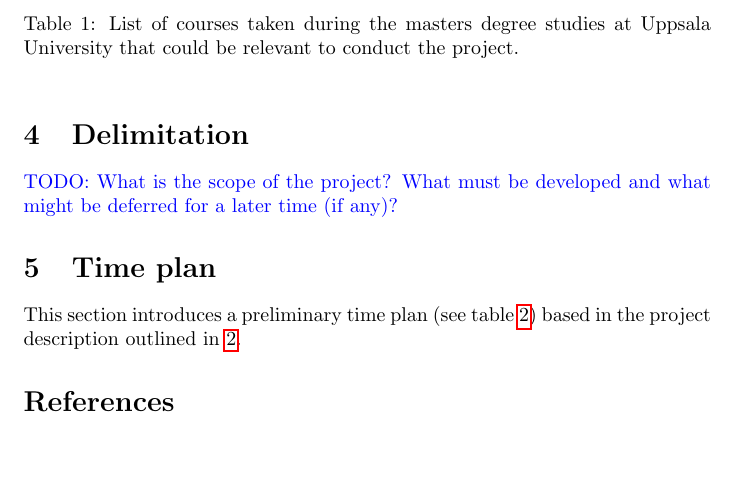
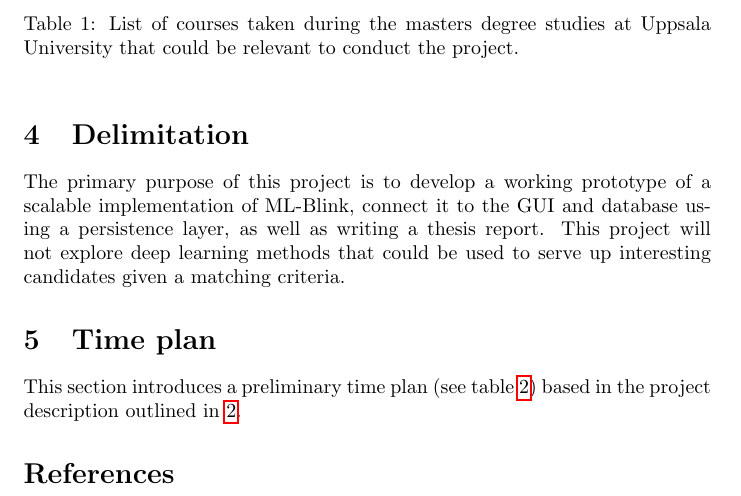
Before and after one commit to diegocasmo/msc-thesis-spec, a LaTeX document (main.tex, which reads sections/delimitation.tex): part of page 5 of 6, cut so that both start at the same text, the shorter picture padded with empty space. Compiled offline with pdfLaTeX.

Commit message:
Delimitation section

```diff
--- a/sections/delimitation.tex
+++ b/sections/delimitation.tex
@@ -1,3 +1,3 @@
 \section{Delimitation}
 
-\todo{What is the scope of the project? What must be developed and what might be deferred for a later time (if any)?}
+The primary purpose of this project is to develop a working prototype of a scalable implementation of ML-Blink, connect it to the GUI and database using a persistence layer, as well as writing a thesis report. This project will not explore deep learning methods that could be used to serve up interesting candidates given a matching criteria.
```
